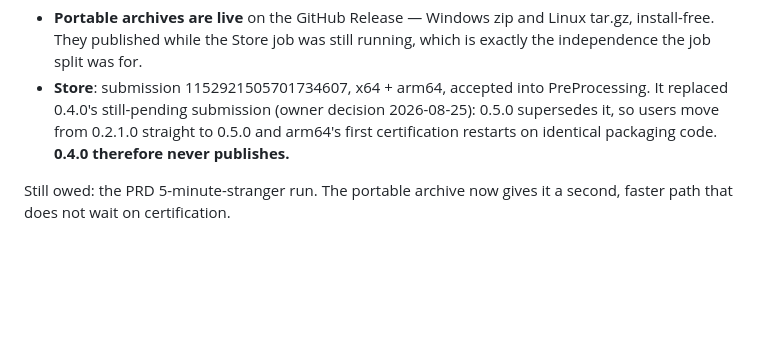
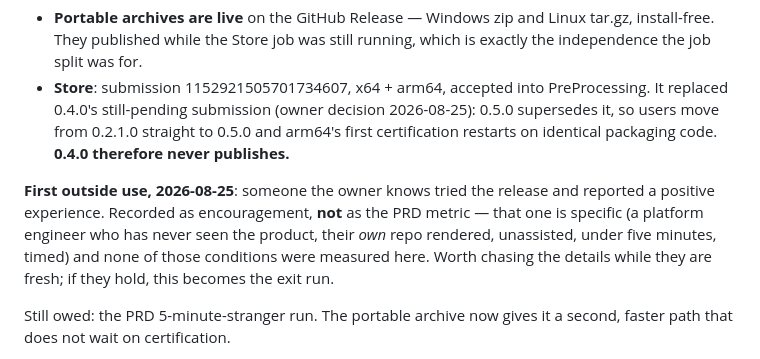
Before and after one commit to kommundsen/blastradius, a Markdown page: docs/roadmap.md, the part around the change. Rendered like a GitHub page; blank space fills up the shorter version.

Commit message:
Roadmap: first outside use recorded, distinct from the PRD metric
Co-Authored-By: Claude Fable 5 <noreply@anthropic.com>

```diff
--- a/docs/roadmap.md
+++ b/docs/roadmap.md
@@ -448,6 +448,14 @@ published both channels from the one tag.
   straight to 0.5.0 and arm64's first certification restarts on identical
   packaging code. **0.4.0 therefore never publishes.**
 
+**First outside use, 2026-08-25**: someone the owner knows tried the
+release and reported a positive experience. Recorded as encouragement,
+**not** as the PRD metric — that one is specific (a platform engineer who
+has never seen the product, their *own* repo rendered, unassisted, under
+five minutes, timed) and none of those conditions were measured here.
+Worth chasing the details while they are fresh; if they hold, this
+becomes the exit run.
+
 Still owed: the PRD 5-minute-stranger run. The portable archive now gives
 it a second, faster path that does not wait on certification.
 
```
